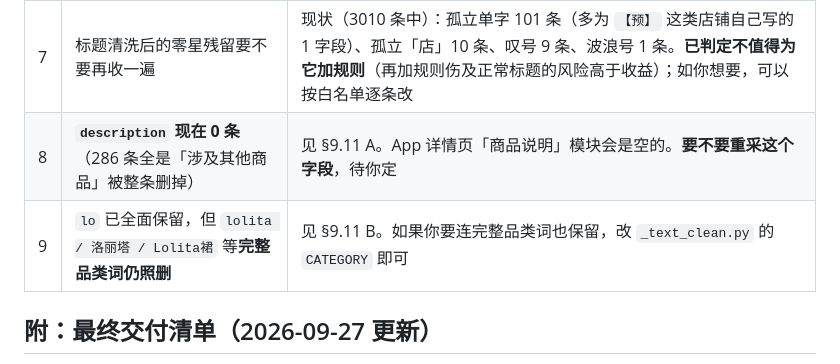
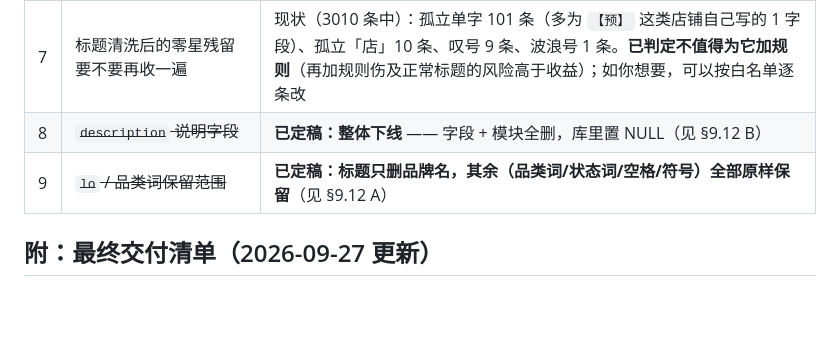
Before and after one commit to burnkings/sankengcloset, a Markdown page: docs/data/TAOBAO-BACKFILL-IMPORT-RUNBOOK-2026-09-26.md, the part around one of its changes. Drawn GitHub-style; blank space fills up the shorter version.

```diff
--- a/docs/data/TAOBAO-BACKFILL-IMPORT-RUNBOOK-2026-09-26.md
+++ b/docs/data/TAOBAO-BACKFILL-IMPORT-RUNBOOK-2026-09-26.md
@@ -1008,8 +1076,8 @@ docker exec -i sankeng_pg_postgres_1 psql -U postgres -d sankeng \
 | 5 | `brands` 表的店铺分类是否也要标 MIXED | 按 §8.5 的画像，只有 3 家「专营」够格（十二时 / 年禧 / 叁肆喜）。当前**只改商品，不动 brand** |
 | 6 | 中信号 5 条（新中式 Lo 裙）以后要不要另立细分类 | 已按你的要求**排除出 MIXED**；若以后想收，可挂 `sub_category` 而不是大类 |
 | 7 | 标题清洗后的零星残留要不要再收一遍 | 现状（3010 条中）：孤立单字 101 条（多为 `【预】` 这类店铺自己写的 1 字段）、孤立「店」10 条、叹号 9 条、波浪号 1 条。**已判定不值得为它加规则**（再加规则伤及正常标题的风险高于收益）；如你想要，可以按白名单逐条改 |
-| 8 | **`description` 现在 0 条**（286 条全是「涉及其他商品」被整条删掉） | 见 §9.11 A。App 详情页「商品说明」模块会是空的。**要不要重采这个字段**，待你定 |
-| 9 | `lo` 已全面保留，但 `lolita / 洛丽塔 / Lolita裙` 等**完整品类词仍照删** | 见 §9.11 B。如果你要连完整品类词也保留，改 `_text_clean.py` 的 `CATEGORY` 即可 |
+| 8 | ~~`description` 说明字段~~ | **已定稿：整体下线** —— 字段 + 模块全删，库里置 NULL（见 §9.12 B）|
+| 9 | ~~`lo` / 品类词保留范围~~ | **已定稿：标题只删品牌名，其余（品类词/状态词/空格/符号）全部原样保留**（见 §9.12 A）|
 
 ## 附：最终交付清单（2026-09-27 更新）
 
```
Also changed, not shown: other parts of docs/data/TAOBAO-BACKFILL-IMPORT-RUNBOOK-2026-09-26.md (+68 -0 lines).
